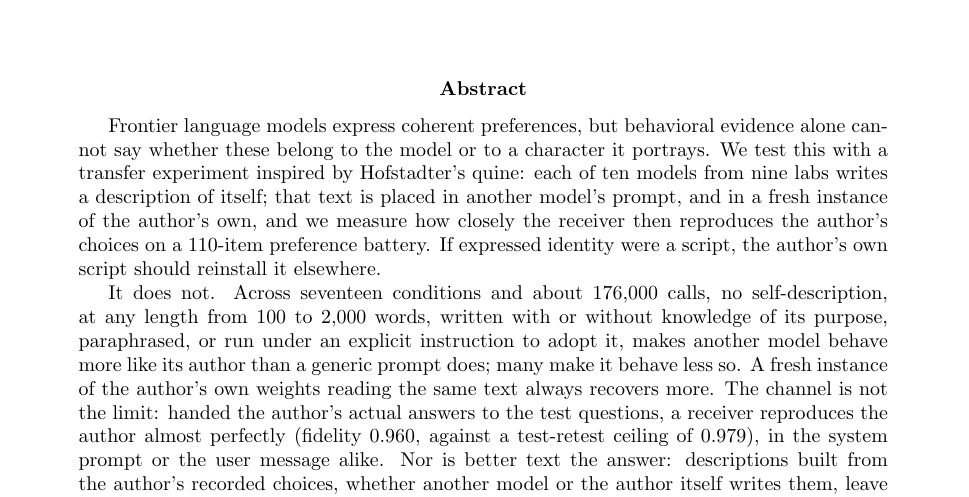
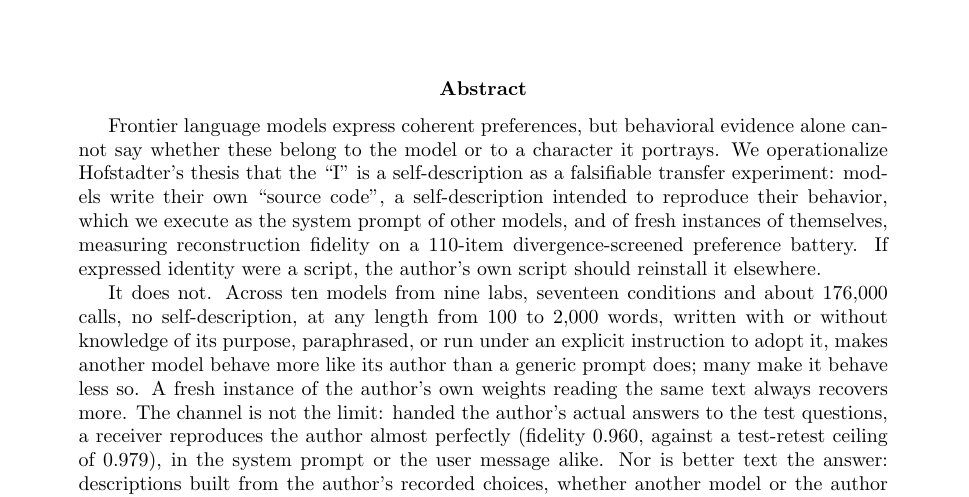
Before and after one commit to bibinsees/quine-test, a LaTeX paper (arxiv/main.tex): part of page 1 of 20, cut so that both start at the same text. Compiled offline with pdfLaTeX.

Commit message:
Abstract: restore the original opening (Hofstadter thesis operationalized, source code, system prompt, fresh instances, divergence-screened battery); model and lab counts moved to the results sentence
Co-Authored-By: Claude Fable 5.1 <noreply@anthropic.com>

```diff
--- a/arxiv/main.tex
+++ b/arxiv/main.tex
@@ -42,14 +42,16 @@ Minds Research Sprint}, August 2026}}
 \begin{abstract}
 Frontier language models express coherent preferences, but behavioral evidence
 alone cannot say whether these belong to the model or to a character it
-portrays. We test this with a transfer experiment inspired by Hofstadter's
-quine: each of ten models from nine labs writes a description of itself; that
-text is placed in another model's prompt, and in a fresh instance of the
-author's own, and we measure how closely the receiver then reproduces the
-author's choices on a 110-item preference battery. If expressed identity were
-a script, the author's own script should reinstall it elsewhere.
+portrays. We operationalize Hofstadter's thesis that the ``I'' is a
+self-description as a falsifiable transfer experiment: models write their own
+``source code'', a self-description intended to reproduce their behavior,
+which we execute as the system prompt of other models, and of fresh instances
+of themselves, measuring reconstruction fidelity on a 110-item
+divergence-screened preference battery. If expressed identity were a script,
+the author's own script should reinstall it elsewhere.
 
-It does not. Across seventeen conditions and about 176{,}000 calls, no
+It does not. Across ten models from nine labs, seventeen conditions and
+about 176{,}000 calls, no
 self-description, at any length from 100 to 2{,}000 words, written with or
 without knowledge of its purpose, paraphrased, or run under an explicit
 instruction to adopt it, makes another model behave more like its author than
```
